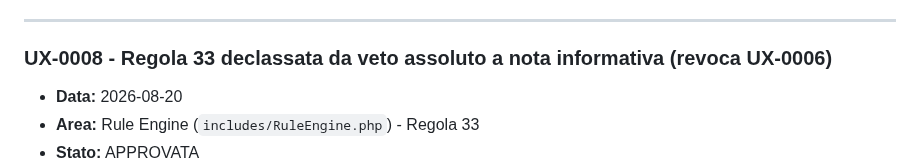
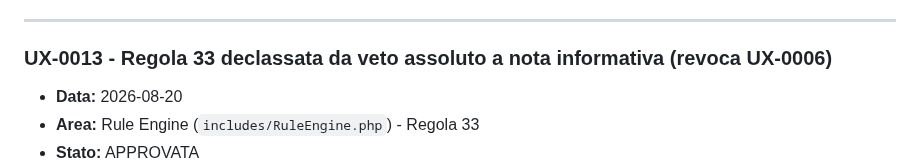
Before and after one commit to ldweb05/astrolab, a Markdown page: docs/ux-myastral/DECISION_LOG_ux.md, the part around the change. Rendered like a GitHub page.

Commit message:
docs: corregge ID duplicato UX-0008 -> UX-0013 (Regola 33), collisione con decisione di altra sessione

```diff
--- a/docs/ux-myastral/DECISION_LOG_ux.md
+++ b/docs/ux-myastral/DECISION_LOG_ux.md
@@ -457,7 +457,7 @@ Questo documento contiene esclusivamente decisioni formalmente valutate.
 
 ---
 
-### UX-0008 - Regola 33 declassata da veto assoluto a nota informativa (revoca UX-0006)
+### UX-0013 - Regola 33 declassata da veto assoluto a nota informativa (revoca UX-0006)
 
 - **Data:** 2026-08-20
 - **Area:** Rule Engine (`includes/RuleEngine.php`) - Regola 33
```
